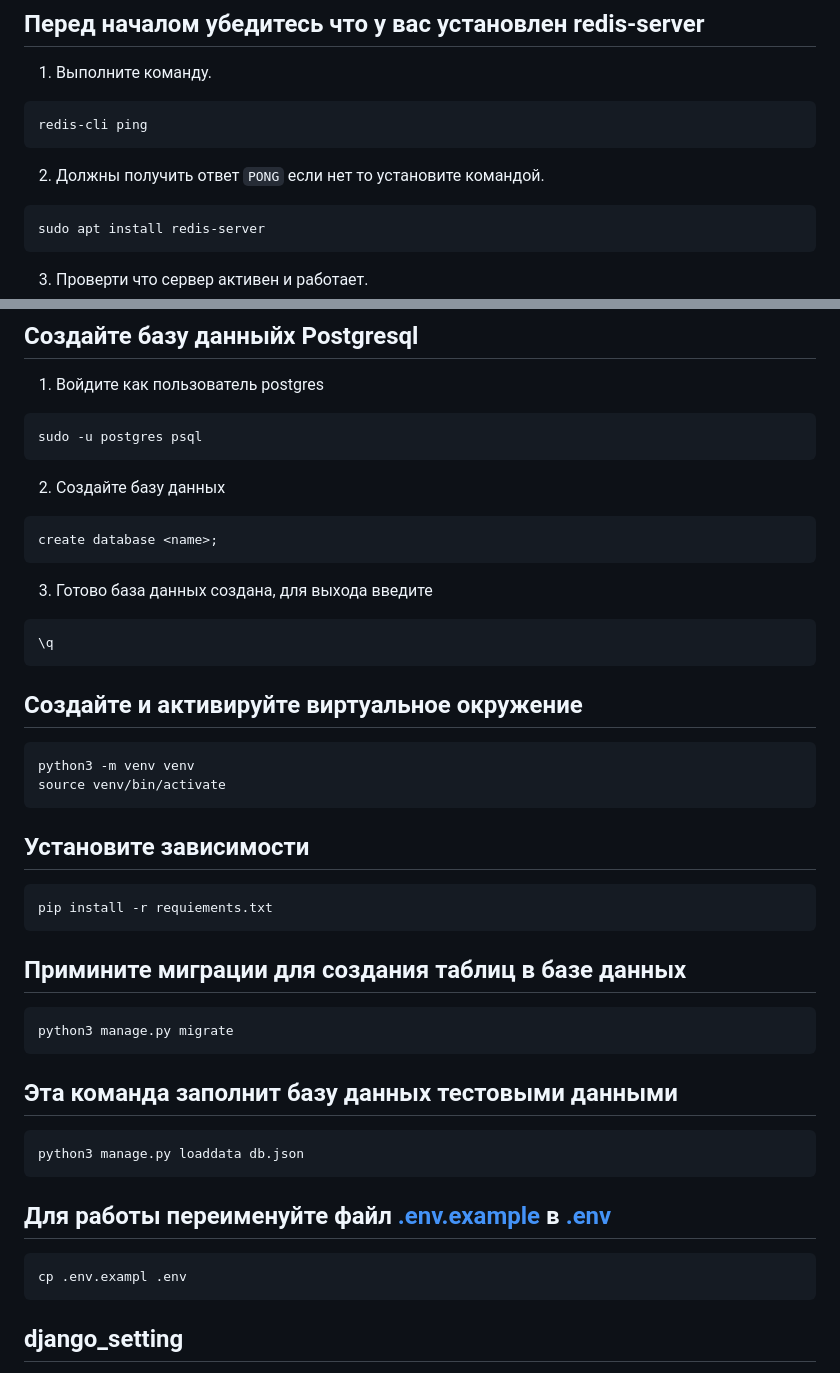
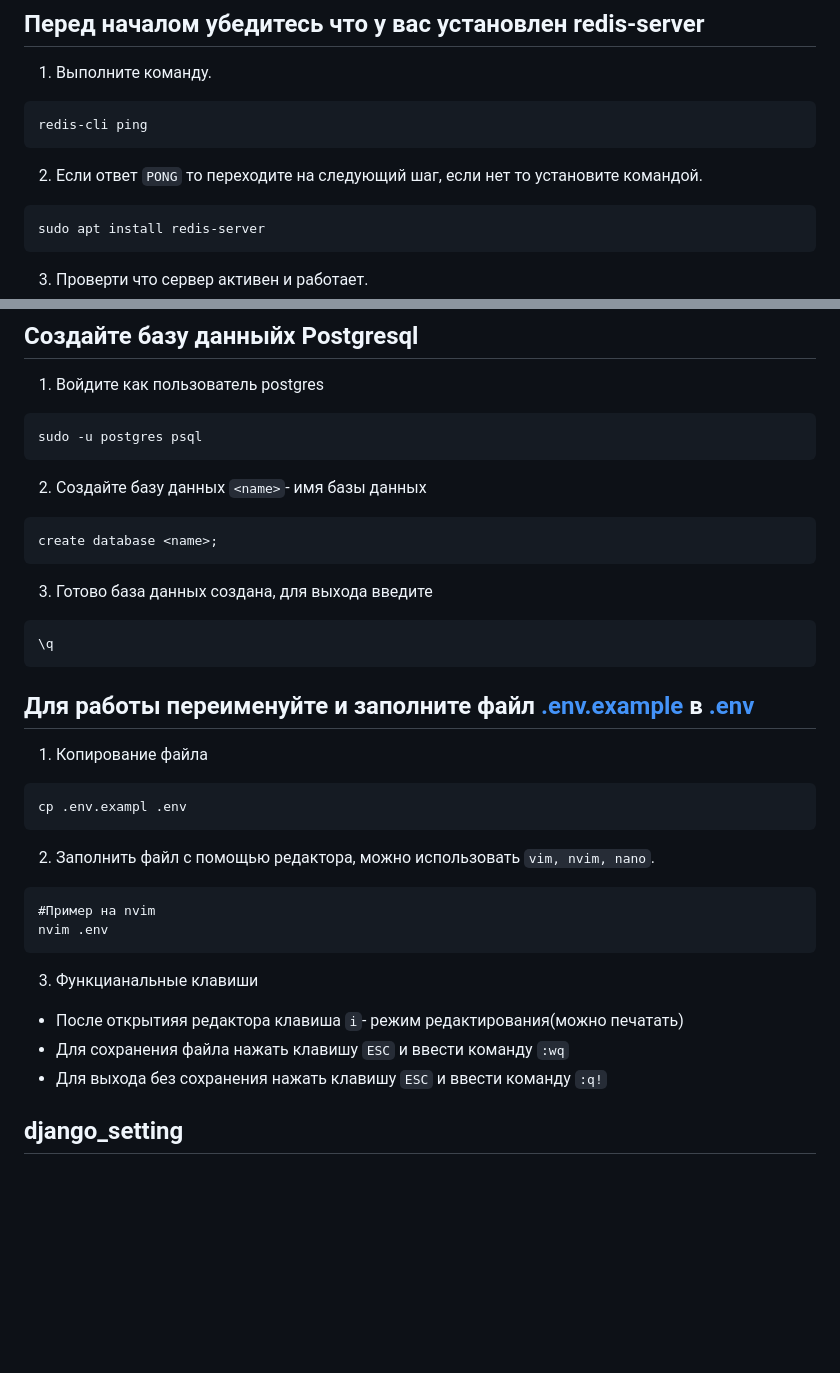
Before and after one commit to leonid-snp/Sending_messages_to_clients, a Markdown page: README.md, 2 parts joined by grey strips. Drawn GitHub-style; blank space fills up the shorter version.

Commit message:
Fixed problems with launching
Before applying the games, you now need to fill in the .env file.

````diff
--- a/README.md
+++ b/README.md
@@ -25,7 +25,7 @@ docker compose up --build
 ```
 redis-cli ping
 ```
-2. Должны получить ответ `PONG` если нет то установите командой.
+2. Если ответ `PONG` то переходите на следующий шаг, если нет то установите командой.
 ```
 sudo apt install redis-server
 ```
@@ -45,7 +45,7 @@ sudo systemctl status redis-server
 ```
 sudo -u postgres psql
 ```
-2. Создайте базу данных
+2. Создайте базу данных `<name>`- имя базы данных
 ```
 create database <name>;
 ```
@@ -54,31 +54,20 @@ create database <name>;
 \q
 ```
 
-## Создайте и активируйте виртуальное окружение
-```
-python3 -m venv venv
-source venv/bin/activate
-```
-
-## Установите зависимости
-```
-pip install -r requiements.txt
-```
-
-## Примините миграции для создания таблиц в базе данных
-```
-python3 manage.py migrate
-```
-
-## Эта команда заполнит базу данных тестовыми данными
-```
-python3 manage.py loaddata db.json
-```
-
-## Для работы переименуйте файл [.env.example](.env.example) в [.env](.env)
+## Для работы переименуйте и заполните файл [.env.example](.env.example) в [.env](.env)
+1. Копирование файла
 ```
 cp .env.exampl .env
 ```
+2. Заполнить файл с помощью редактора, можно использовать `vim, nvim, nano`.
+```
+#Пример на nvim
+nvim .env
+```
+3. Функцианальные клавиши
+- После открытияя редактора клавиша `i`- режим редактирования(можно печатать)
+- Для сохранения файла нажать клавишу `ESC` и ввести команду `:wq`
+- Для выхода без сохранения нажать клавишу `ESC` и ввести команду `:q!`
 
 ## django_setting
 - SECRET_KEY= секретный ключ от приложения django
````
Also changed, not shown: other parts of README.md (+27 -6 lines).
